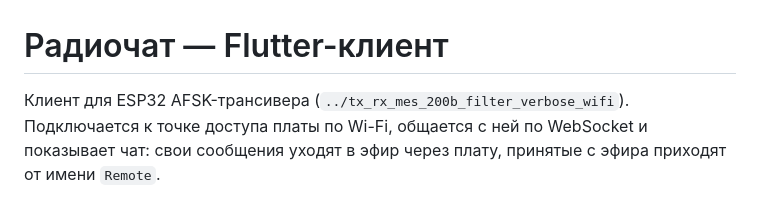
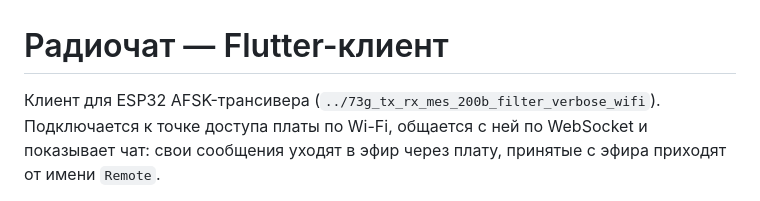
Before and after one commit to dmitray27/flutter, a Markdown page: README.md, the part around the change. GitHub-like rendering.

Commit message:
rename project 73g...

```diff
--- a/README.md
+++ b/README.md
@@ -1,6 +1,6 @@
 # Радиочат — Flutter-клиент
 
-Клиент для ESP32 AFSK-трансивера (`../tx_rx_mes_200b_filter_verbose_wifi`).
+Клиент для ESP32 AFSK-трансивера (`../73g_tx_rx_mes_200b_filter_verbose_wifi`).
 Подключается к точке доступа платы по Wi-Fi, общается с ней по WebSocket и
 показывает чат: свои сообщения уходят в эфир через плату, принятые с эфира
 приходят от имени `Remote`.
```
